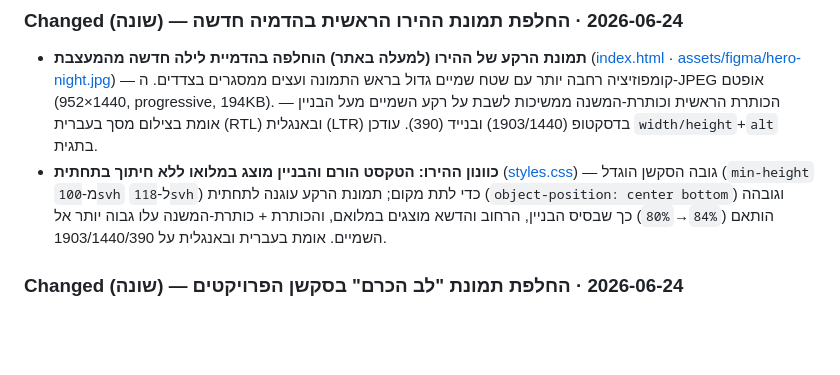
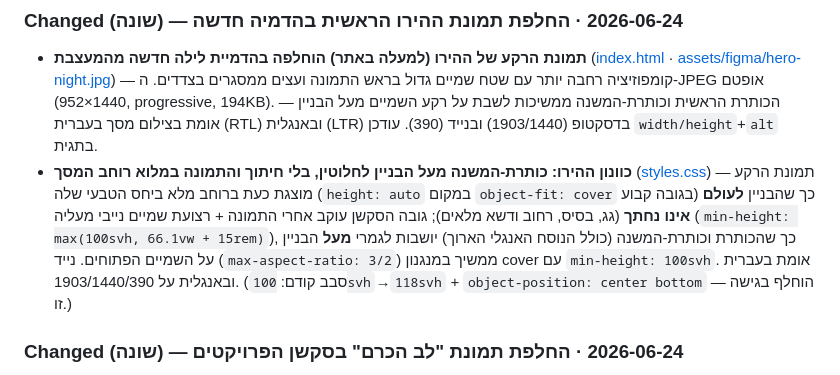
Before and after one commit to hiyabh/next60-minisite, a Markdown page: CHANGELOG.md, the part around the change. Rendered like a GitHub page; blank space fills up the shorter version.

Commit message:
docs: changelog — hero full-bleed natural ratio, subtitle clears building
Co-Authored-By: Claude Opus 4.8 (1M context) <noreply@anthropic.com>

```diff
--- a/CHANGELOG.md
+++ b/CHANGELOG.md
@@ -7,7 +7,7 @@
 
 ### Changed (שונה) — 2026-06-24 · החלפת תמונת ההירו הראשית בהדמיה חדשה
 - **תמונת הרקע של ההירו (למעלה באתר) הוחלפה בהדמיית לילה חדשה מהמעצבת** ([index.html](index.html#L59) · [assets/figma/hero-night.jpg](assets/figma/hero-night.jpg)) — קומפוזיציה רחבה יותר עם שטח שמיים גדול בראש התמונה ועצים ממסגרים בצדדים. ה-JPEG אופטם (1440×952, progressive, 194KB). הכותרת הראשית וכותרת-המשנה ממשיכות לשבת על רקע השמיים מעל הבניין — אומת בצילום מסך בעברית (RTL) ובאנגלית (LTR) בדסקטופ (1903/1440) ובנייד (390). עודכן `width/height`+`alt` בתגית.
-- **כוונון ההירו: הטקסט הורם והבניין מוצג במלואו ללא חיתוך בתחתית** ([styles.css](styles.css#L145)) — גובה הסקשן הוגדל (`min-height` מ-`100svh` ל-`118svh`) כדי לתת מקום; תמונת הרקע עוגנה לתחתית (`object-position: center bottom`) וגובהה הותאם (`84%`→`80%`) כך שבסיס הבניין, הרחוב והדשא מוצגים במלואם, והכותרת + כותרת-המשנה עלו גבוה יותר אל השמיים. אומת בעברית ובאנגלית על 1903/1440/390.
+- **כוונון ההירו: כותרת-המשנה מעל הבניין לחלוטין, בלי חיתוך והתמונה במלוא רוחב המסך** ([styles.css](styles.css#L145)) — תמונת הרקע מוצגת כעת ברוחב מלא ביחס הטבעי שלה (`height: auto` במקום `object-fit: cover` בגובה קבוע) כך שהבניין **לעולם אינו נחתך** (גג, בסיס, רחוב ודשא מלאים); גובה הסקשן עוקב אחרי התמונה + רצועת שמיים נייבי מעליה (`min-height: max(100svh, 66.1vw + 15rem)`), כך שהכותרת וכותרת-המשנה (כולל הנוסח האנגלי הארוך) יושבות לגמרי **מעל** הבניין על השמיים הפתוחים. נייד (`max-aspect-ratio: 3/2`) ממשיך במנגנון cover עם `min-height: 100svh`. אומת בעברית ובאנגלית על 1903/1440/390. (סבב קודם: `100svh`→`118svh` + `object-position: center bottom` — הוחלף בגישה זו.)
 
 ### Changed (שונה) — 2026-06-24 · החלפת תמונת "לב הכרם" בסקשן הפרויקטים
 - **תמונת הפרויקט "לב הכרם" הוחלפה בהדמיה חדשה מהמעצבת** ([index.html](index.html#L116) · [assets/figma/proj-lev-hakerem.jpg](assets/figma/proj-lev-hakerem.jpg)) — הדמיית מגדל בלילה. ה-PNG המקורי (2.5MB) הומר ל-JPEG מאופטם (310KB, progressive) ושמר על שם הקובץ הקיים כך שאף הפניה לא נשברה. עודכן יחס ה-`width/height` בתגית לפורמט portrait של ההדמיה החדשה (מניעת layout shift). אותה תמונה משמשת את שתי השפות. אומת בצילום מסך של הסקשן — המגדל ממורכז בקלף, שני הקלפים האחרים ללא שינוי.
```
